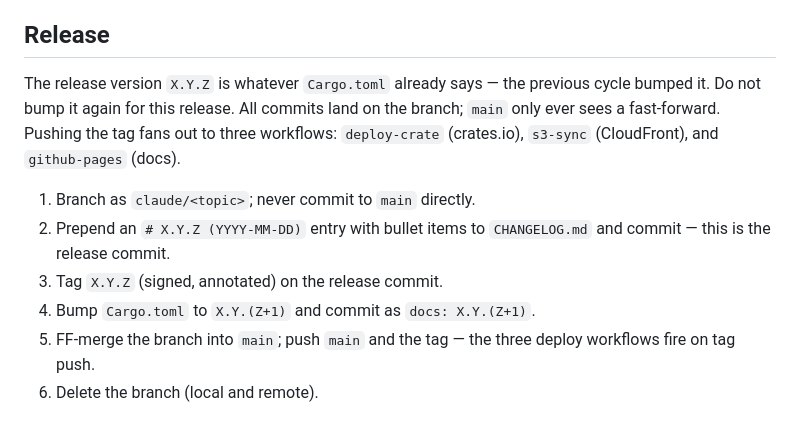
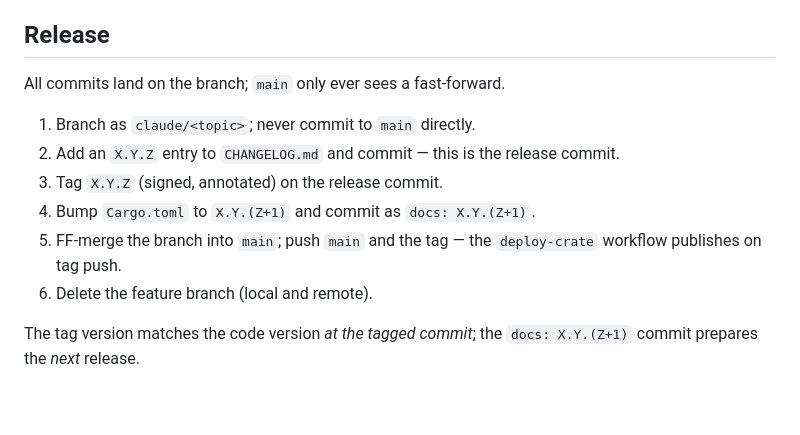
Before and after one commit to jac18281828/emomtimer, a Markdown page: AGENTS.md, the part around the change. GitHub-like rendering.

Commit message:
docs: AGENTS.md

```diff
--- a/AGENTS.md
+++ b/AGENTS.md
@@ -58,11 +58,13 @@ Do not mark work complete until all gates pass.
 
 ## Release
 
-The release version `X.Y.Z` is whatever `Cargo.toml` already says — the previous cycle bumped it. Do not bump it again for this release. All commits land on the branch; `main` only ever sees a fast-forward. Pushing the tag fans out to three workflows: `deploy-crate` (crates.io), `s3-sync` (CloudFront), and `github-pages` (docs).
+All commits land on the branch; `main` only ever sees a fast-forward.
 
 1. Branch as `claude/<topic>`; never commit to `main` directly.
-2. Prepend an `# X.Y.Z (YYYY-MM-DD)` entry with bullet items to `CHANGELOG.md` and commit — this is the release commit.
+2. Add an `X.Y.Z` entry to `CHANGELOG.md` and commit — this is the release commit.
 3. Tag `X.Y.Z` (signed, annotated) on the release commit.
 4. Bump `Cargo.toml` to `X.Y.(Z+1)` and commit as `docs: X.Y.(Z+1)`.
-5. FF-merge the branch into `main`; push `main` and the tag — the three deploy workflows fire on tag push.
-6. Delete the branch (local and remote).
+5. FF-merge the branch into `main`; push `main` and the tag — the `deploy-crate` workflow publishes on tag push.
+6. Delete the feature branch (local and remote).
+
+The tag version matches the code version *at the tagged commit*; the `docs: X.Y.(Z+1)` commit prepares the *next* release.
```
